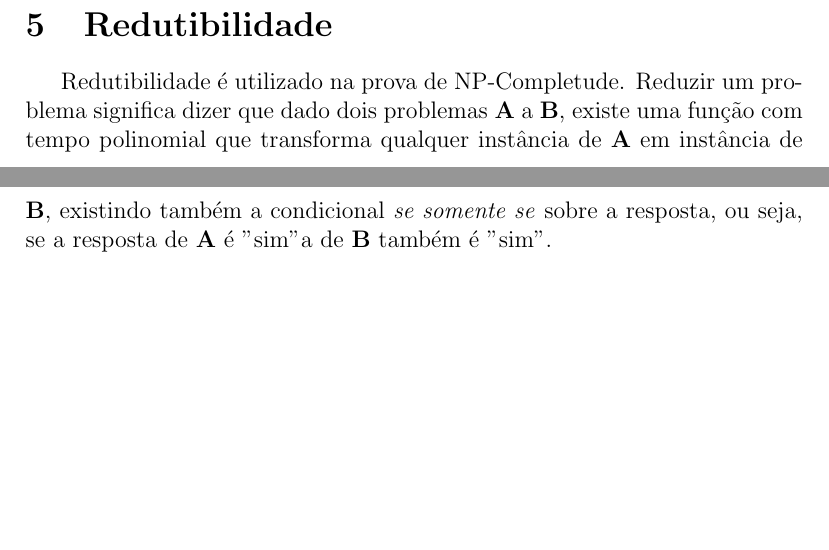
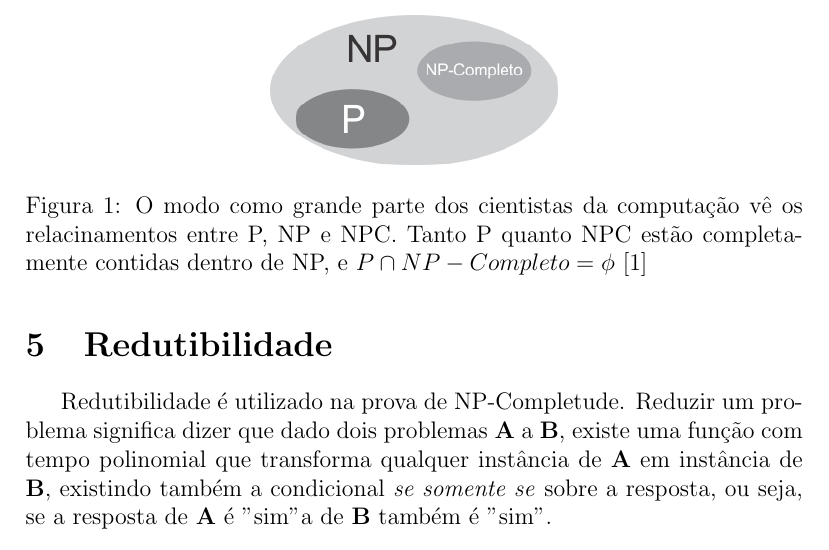
Before and after one commit to luizguilhermecm/np-completude, a LaTeX document (np-completude.tex, which reads npcompleto.tex): two parts of pages 3 and 4 of 5 before the commit and part of page 4 of 6 after it, the two joined at a grey line, cut at the place of the change, the shorter picture padded with empty space. Compiled offline with pdfLaTeX.

Commit message:
Added figure of np-complete

```diff
--- a/npcompleto.tex
+++ b/npcompleto.tex
@@ -1,2 +1,9 @@
 \section{Problemas NP-Completo}
 Problemas NP-Completo são problemas que são NP e também é tão "difícil" quanto todos os outros problemas NP, e isso deve ser provado matematicamente assim como o \textit{Teorema de Cook} com o \textit{Problema SAT}, uma vez que não é possível prová-los um-a-um devido a grande quantidade de problemas NP.
+
+	\begin{figure}[H]
+		\centering
+		\label{fig1}
+		\includegraphics[scale=2]{./figuras/figProblemas.png}
+		\caption{O modo como grande parte dos cientistas da computação vê os relacinamentos entre P, NP e NPC. Tanto P quanto NPC estão completamente contidas dentro de NP, e $P \cap NP-Completo = \phi$ \cite{leisersonalgoritmos}}
+	\end{figure}
```
Also changed, not shown: figuras/figProblemas.png (added).
